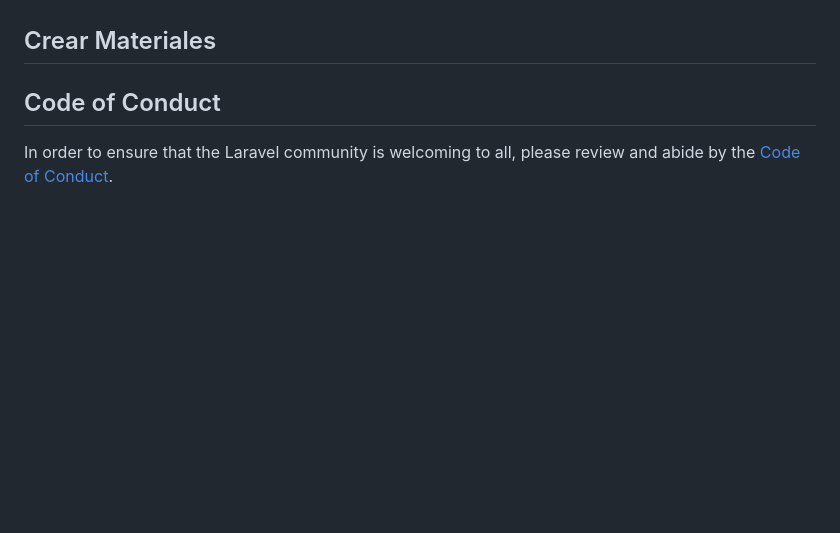
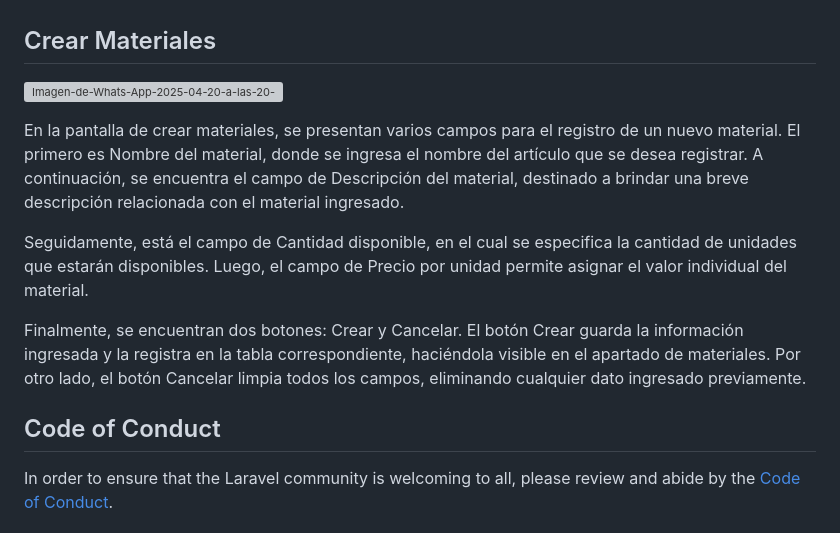
Before and after one commit to MIKEY-CERDAS/Proyecto_P4, a Markdown page: README.md, the part around the change. Rendered like a GitHub page; blank space fills up the shorter version; grey boxes are pictures that could not be loaded.

```diff
--- a/README.md
+++ b/README.md
@@ -36,7 +36,13 @@ En el apartado de materiales se presentan los siguientes elementos: Nombre, Desc
 
 ## Crear Materiales
 
+[![Imagen-de-Whats-App-2025-04-20-a-las-20-07-46-6e385a99.jpg](https://i.postimg.cc/SQLPd4JR/Imagen-de-Whats-App-2025-04-20-a-las-20-07-46-6e385a99.jpg)](https://postimg.cc/hhjM4H8R)
 
+En la pantalla de crear materiales, se presentan varios campos para el registro de un nuevo material. El primero es Nombre del material, donde se ingresa el nombre del artículo que se desea registrar. A continuación, se encuentra el campo de Descripción del material, destinado a brindar una breve descripción relacionada con el material ingresado.
+
+Seguidamente, está el campo de Cantidad disponible, en el cual se especifica la cantidad de unidades que estarán disponibles. Luego, el campo de Precio por unidad permite asignar el valor individual del material.
+
+Finalmente, se encuentran dos botones: Crear y Cancelar. El botón Crear guarda la información ingresada y la registra en la tabla correspondiente, haciéndola visible en el apartado de materiales. Por otro lado, el botón Cancelar limpia todos los campos, eliminando cualquier dato ingresado previamente.
 
 ## Code of Conduct
 
```
